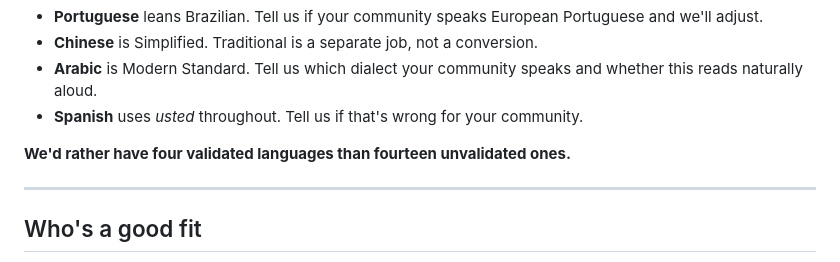
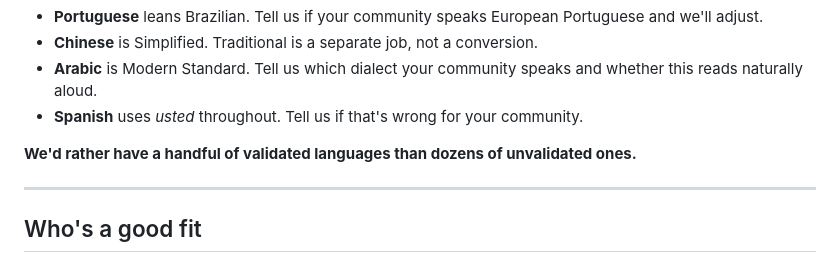
Before and after one commit to brettmorrison/trust-but-verify, a Markdown page: content/en/help-translate.md, the part around one of its changes. Drawn GitHub-style.

```diff
--- a/content/en/help-translate.md
+++ b/content/en/help-translate.md
@@ -116,7 +148,8 @@ A few notes for validators of specific languages:
 - **Spanish** uses *usted* throughout. Tell us if that's wrong for your
   community.
 
-**We'd rather have four validated languages than fourteen unvalidated ones.**
+**We'd rather have a handful of validated languages than dozens of
+unvalidated ones.**
 
 ---
 
```
Also changed, not shown: other parts of content/en/help-translate.md (+48 -16 lines).
